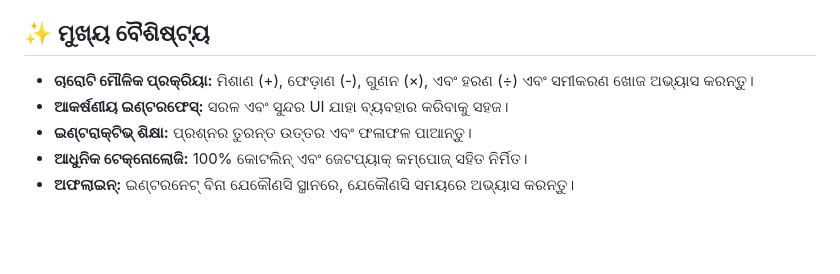
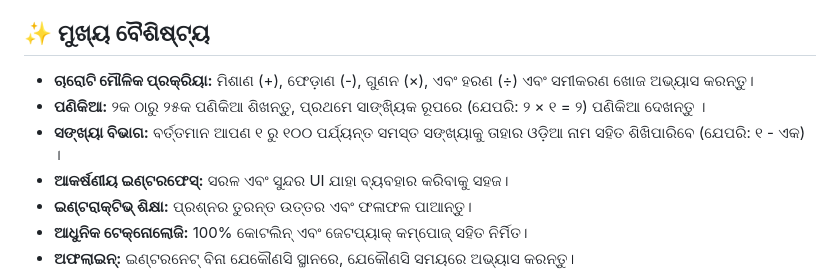
Before and after one commit to imsbg/Ganita-Bingya-App, a Markdown page: README.md, the part around the change. Drawn GitHub-style; blank space fills up the shorter version.

```diff
--- a/README.md
+++ b/README.md
@@ -99,6 +99,8 @@
 ## ✨ ମୁଖ୍ୟ ବୈଶିଷ୍ଟ୍ୟ
 
 - **ଚାରୋଟି ମୌଳିକ ପ୍ରକ୍ରିୟା:** ମିଶାଣ (+), ଫେଡ଼ାଣ (-), ଗୁଣନ (×), ଏବଂ ହରଣ (÷) ଏବଂ ସମୀକରଣ ଖୋଜ ଅଭ୍ୟାସ କରନ୍ତୁ।
+- **ପଣିକିଆ:** ୨କ ଠାରୁ ୨୫କ ପଣିକିଆ ଶିଖନ୍ତୁ, ପ୍ରଥମେ ସାଙ୍ଖ୍ୟିକ ରୂପରେ (ଯେପରି: ୨ × ୧ = ୨) ପଣିକିଆ ଦେଖନ୍ତୁ ।
+- **ସଙ୍ଖ୍ୟା ବିଭାଗ:** ବର୍ତ୍ତମାନ ଆପଣ ୧ ରୁ ୧୦୦ ପର୍ଯ୍ୟନ୍ତ ସମସ୍ତ ସଙ୍ଖ୍ୟାକୁ ତାହାର ଓଡ଼ିଆ ନାମ ସହିତ ଶିଖିପାରିବେ (ଯେପରି: ୧ - ଏକ) ।
 - **ଆକର୍ଷଣୀୟ ଇଣ୍ଟରଫେସ୍:** ସରଳ ଏବଂ ସୁନ୍ଦର UI ଯାହା ବ୍ୟବହାର କରିବାକୁ ସହଜ।
 - **ଇଣ୍ଟରାକ୍ଟିଭ୍ ଶିକ୍ଷା:** ପ୍ରଶ୍ନର ତୁରନ୍ତ ଉତ୍ତର ଏବଂ ଫଳାଫଳ ପାଆନ୍ତୁ।
 - **ଆଧୁନିକ ଟେକ୍ନୋଲୋଜି:** 100% କୋଟଲିନ୍ ଏବଂ ଜେଟପ୍ୟାକ୍ କମ୍ପୋଜ୍ ସହିତ ନିର୍ମିତ।
```
